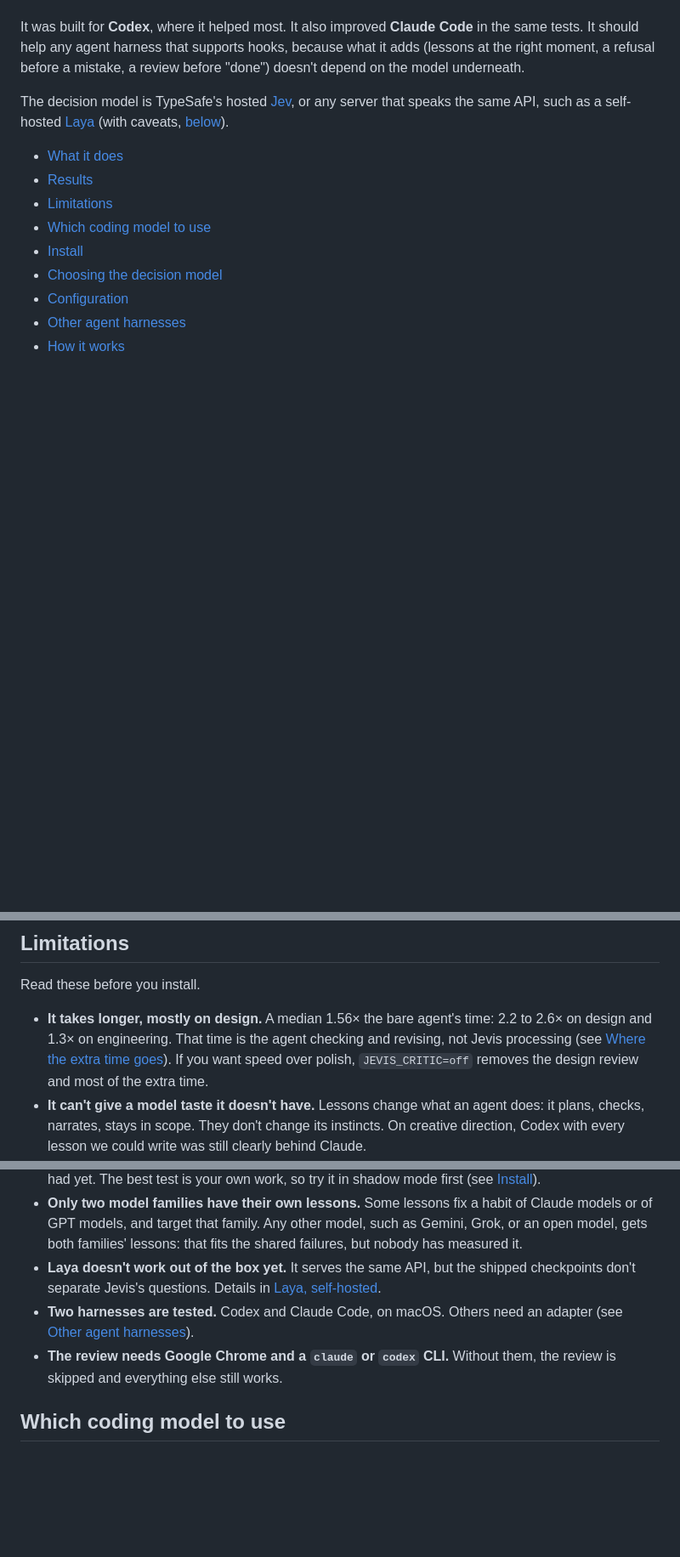
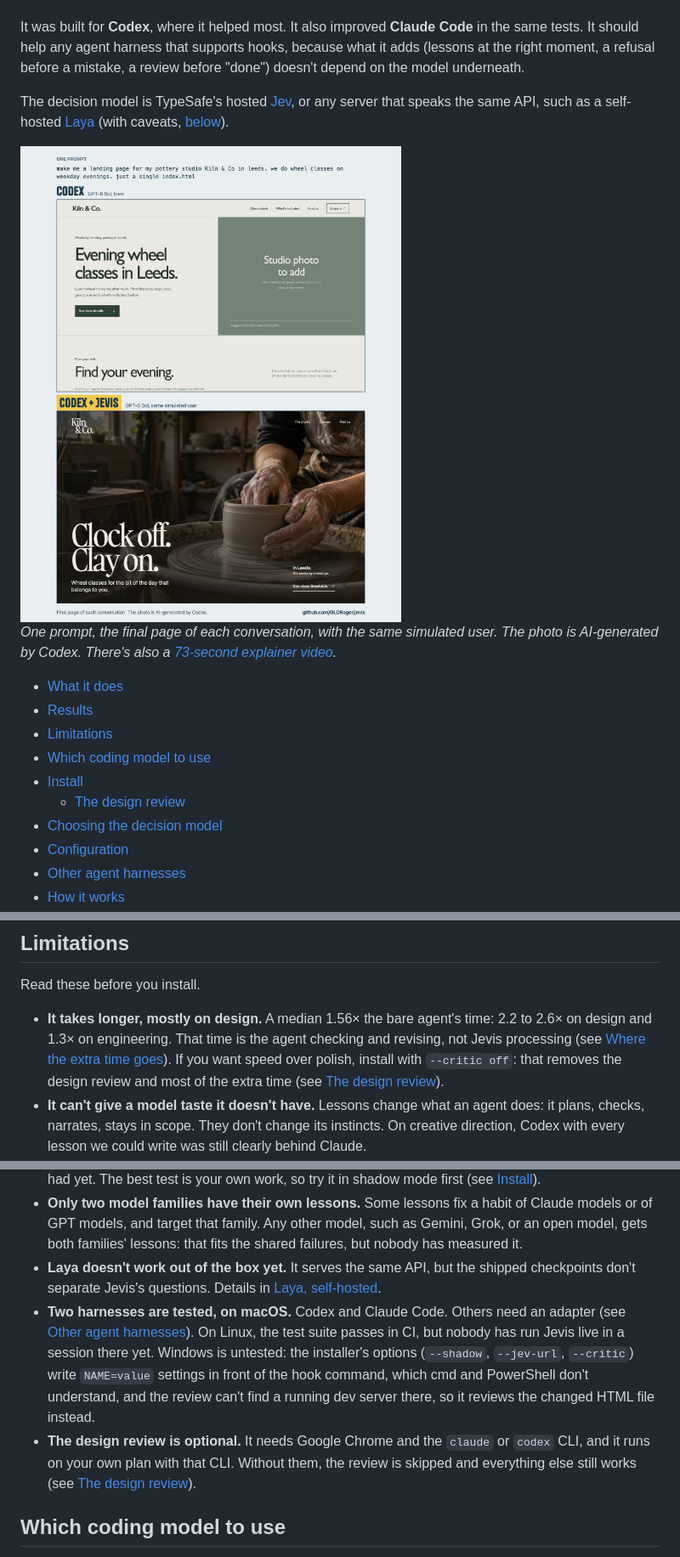
Before and after one commit to GLDRoger/jevis, a Markdown page: README.md, 3 parts joined by grey strips. Shown at 85% size. GitHub-like rendering; pictures changed too: docs/media/before-after.jpg (added); blank space fills up the shorter version.

```diff
--- a/README.md
+++ b/README.md
@@ -6,11 +6,16 @@ It was built for **Codex**, where it helped most. It also improved **Claude Code
 
 The decision model is TypeSafe's hosted [Jev](https://typesafe.ai), or any server that speaks the same API, such as a self-hosted [Laya](https://github.com/NandhaKishorM/laya) (with caveats, [below](#laya-self-hosted)).
 
+<img src="docs/media/before-after.jpg" width="560" alt="The same pottery-studio prompt given to Codex (GPT-6 Sol) twice. Bare, it made a plain two-column page with a grey 'Studio photo to add' placeholder. With Jevis, it made a full-bleed photo of hands throwing a pot with the headline 'Clock off. Clay on.'">
+
+*One prompt, the final page of each conversation, with the same simulated user. The photo is AI-generated by Codex. There's also a [73-second explainer video](docs/media/jevis-explainer.mp4).*
+
 - [What it does](#what-it-does)
 - [Results](#results)
 - [Limitations](#limitations)
 - [Which coding model to use](#which-coding-model-to-use)
 - [Install](#install)
+  - [The design review](#the-design-review)
 - [Choosing the decision model](#choosing-the-decision-model)
 - [Configuration](#configuration)
 - [Other agent harnesses](#other-agent-harnesses)
@@ -83,14 +88,14 @@ More detail, and how to rerun everything, is in [Evaluating it yourself](#evalua
 
 Read these before you install.
 
-- **It takes longer, mostly on design.** A median 1.56× the bare agent's time: 2.2 to 2.6× on design and 1.3× on engineering. That time is the agent checking and revising, not Jevis processing (see [Where the extra time goes](#results)). If you want speed over polish, `JEVIS_CRITIC=off` removes the design review and most of the extra time.
+- **It takes longer, mostly on design.** A median 1.56× the bare agent's time: 2.2 to 2.6× on design and 1.3× on engineering. That time is the agent checking and revising, not Jevis processing (see [Where the extra time goes](#results)). If you want speed over polish, install with `--critic off`: that removes the design review and most of the extra time (see [The design review](#the-design-review)).
 - **It can't give a model taste it doesn't have.** Lessons change what an agent does: it plans, checks, narrates, stays in scope. They don't change its instincts. On creative direction, Codex with every lesson we could write was still clearly behind Claude.
 - **The shipped wiki is one person's standards.** The lessons were mined from about 660 Codex and 130 Claude Code sessions of one heavy user: their corrections, rejected designs, and false "done"s. Many will fit you, but some are taste. Turn off what isn't yours and add your own in `~/.jevis/wiki/` (see [Making it yours](#making-it-yours)).
 - **The evaluation is small, and there are no public benchmark numbers.** 36 pairs in the confirmation round, one seed of most tasks, one film brief, and a model as the judge. The judge showed a 5–1 lean on pairs where Jevis did nothing, so single-pair results are noise. The aggregate, and the zero hidden-check regressions, are the signal. We haven't run Jevis against popular coding benchmarks such as SWE-bench or Terminal-Bench: that takes time and model usage we haven't had yet. The best test is your own work, so try it in shadow mode first (see [Install](#install)).
 - **Only two model families have their own lessons.** Some lessons fix a habit of Claude models or of GPT models, and target that family. Any other model, such as Gemini, Grok, or an open model, gets both families' lessons: that fits the shared failures, but nobody has measured it.
 - **Laya doesn't work out of the box yet.** It serves the same API, but the shipped checkpoints don't separate Jevis's questions. Details in [Laya, self-hosted](#laya-self-hosted).
-- **Two harnesses are tested.** Codex and Claude Code, on macOS. Others need an adapter (see [Other agent harnesses](#other-agent-harnesses)).
-- **The review needs Google Chrome and a `claude` or `codex` CLI.** Without them, the review is skipped and everything else still works.
+- **Two harnesses are tested, on macOS.** Codex and Claude Code. Others need an adapter (see [Other agent harnesses](#other-agent-harnesses)). On Linux, the test suite passes in CI, but nobody has run Jevis live in a session there yet. Windows is untested: the installer's options (`--shadow`, `--jev-url`, `--critic`) write `NAME=value` settings in front of the hook command, which cmd and PowerShell don't understand, and the review can't find a running dev server there, so it reviews the changed HTML file instead.
+- **The design review is optional.** It needs Google Chrome and the `claude` or `codex` CLI, and it runs on your own plan with that CLI. Without them, the review is skipped and everything else still works (see [The design review](#the-design-review)).
 
 ## Which coding model to use
 
```
Also changed, not shown: other parts of README.md (+17 -2 lines), 3 other files.
